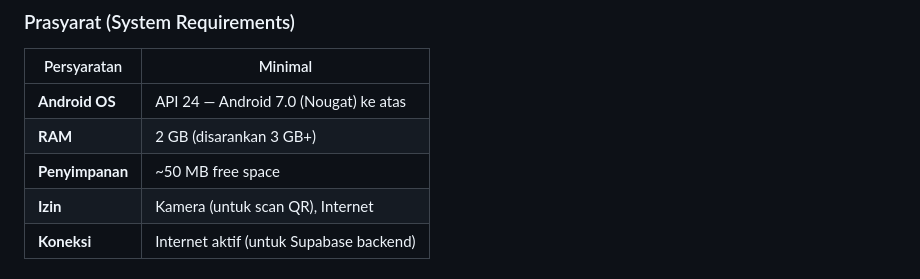
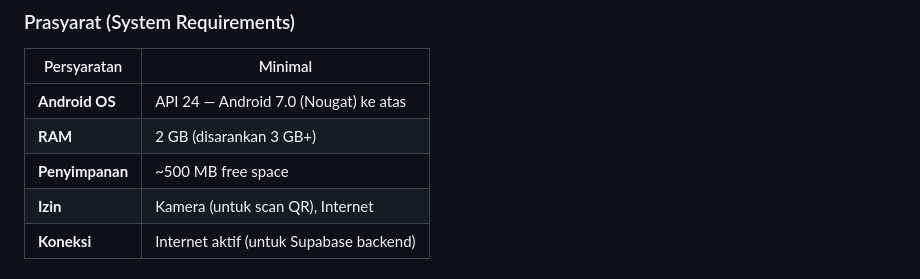
Before and after one commit to GianAxell/ta_basojayen, a Markdown page: README.md, the part around the change. Drawn GitHub-style.

Commit message:
fix: update storage requirement to 500MB

```diff
--- a/README.md
+++ b/README.md
@@ -40,7 +40,7 @@ Aplikasi **Point of Sale (POS)** untuk restoran Baso Jayen berbasis Flutter deng
 |-------------|---------|
 | **Android OS** | API 24 — Android 7.0 (Nougat) ke atas |
 | **RAM** | 2 GB (disarankan 3 GB+) |
-| **Penyimpanan** | ~50 MB free space |
+| **Penyimpanan** | ~500 MB free space |
 | **Izin** | Kamera (untuk scan QR), Internet |
 | **Koneksi** | Internet aktif (untuk Supabase backend) |
 
```
